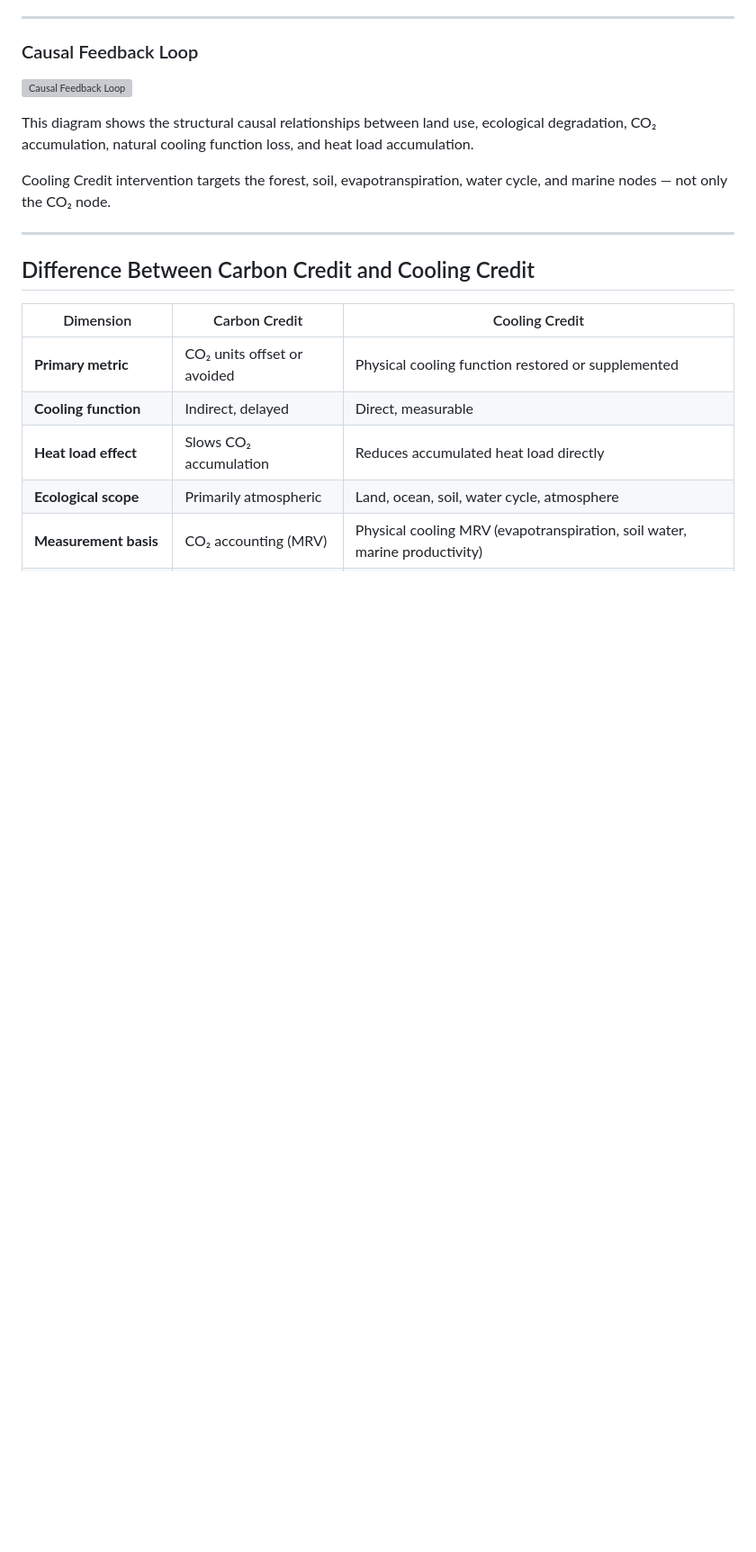
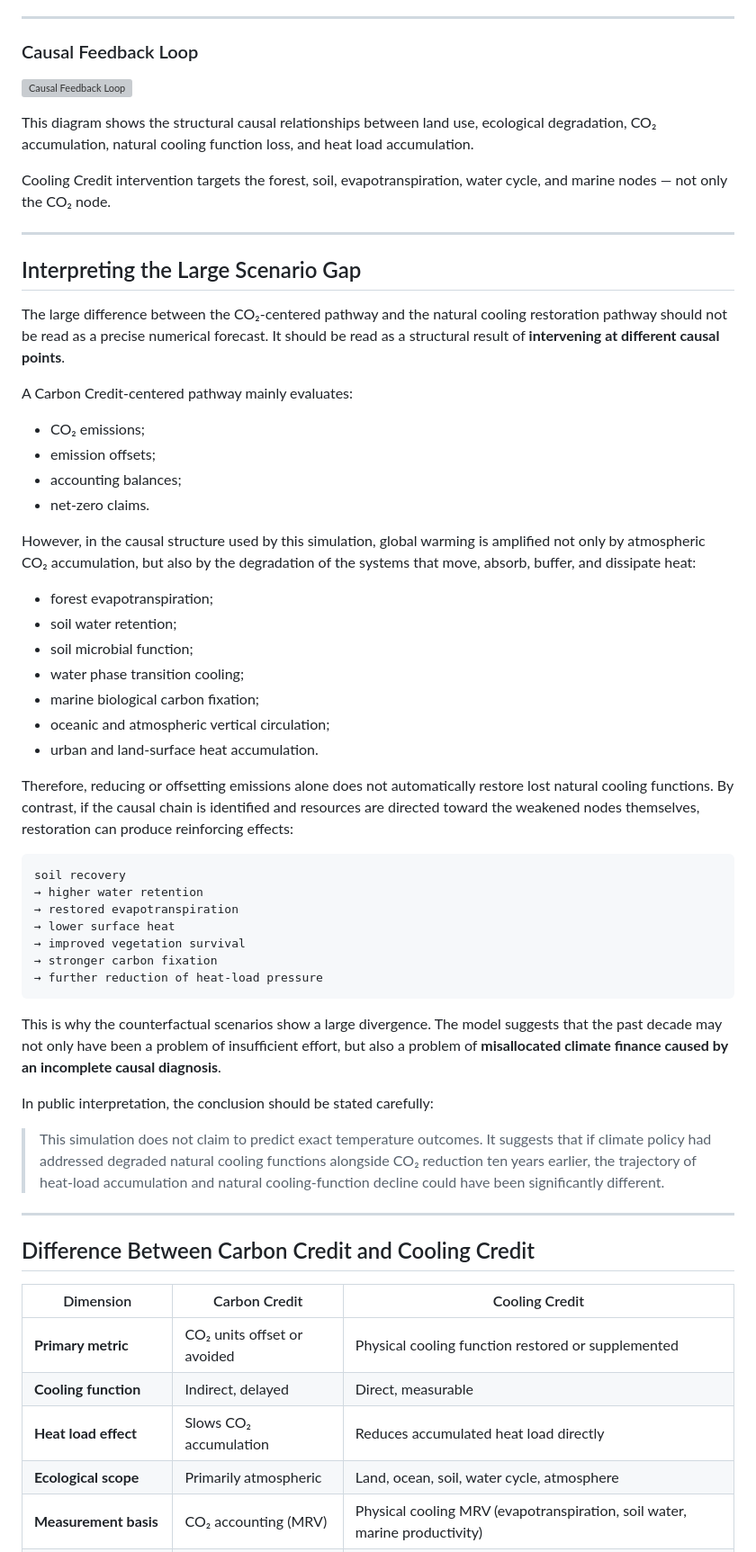
Before and after one commit to InchaComisho/Global-Warming-Causal-Structure, a Markdown page: simulations/lost_decade_natural_cooling_simulation/README.md, the part around the change. Shown at 90% size. GitHub-like rendering; blank space fills up the shorter version; grey boxes are pictures that could not be loaded.

Commit message:
Add interpretation note to lost decade simulation

````diff
--- a/simulations/lost_decade_natural_cooling_simulation/README.md
+++ b/simulations/lost_decade_natural_cooling_simulation/README.md
@@ -152,6 +152,47 @@ Cooling Credit intervention targets the forest, soil, evapotranspiration, water
 
 ---
 
+## Interpreting the Large Scenario Gap
+
+The large difference between the CO₂-centered pathway and the natural cooling restoration pathway should not be read as a precise numerical forecast. It should be read as a structural result of **intervening at different causal points**.
+
+A Carbon Credit-centered pathway mainly evaluates:
+
+- CO₂ emissions;
+- emission offsets;
+- accounting balances;
+- net-zero claims.
+
+However, in the causal structure used by this simulation, global warming is amplified not only by atmospheric CO₂ accumulation, but also by the degradation of the systems that move, absorb, buffer, and dissipate heat:
+
+- forest evapotranspiration;
+- soil water retention;
+- soil microbial function;
+- water phase transition cooling;
+- marine biological carbon fixation;
+- oceanic and atmospheric vertical circulation;
+- urban and land-surface heat accumulation.
+
+Therefore, reducing or offsetting emissions alone does not automatically restore lost natural cooling functions. By contrast, if the causal chain is identified and resources are directed toward the weakened nodes themselves, restoration can produce reinforcing effects:
+
+```text
+soil recovery
+→ higher water retention
+→ restored evapotranspiration
+→ lower surface heat
+→ improved vegetation survival
+→ stronger carbon fixation
+→ further reduction of heat-load pressure
+```
+
+This is why the counterfactual scenarios show a large divergence. The model suggests that the past decade may not only have been a problem of insufficient effort, but also a problem of **misallocated climate finance caused by an incomplete causal diagnosis**.
+
+In public interpretation, the conclusion should be stated carefully:
+
+> This simulation does not claim to predict exact temperature outcomes. It suggests that if climate policy had addressed degraded natural cooling functions alongside CO₂ reduction ten years earlier, the trajectory of heat-load accumulation and natural cooling-function decline could have been significantly different.
+
+---
+
 ## Difference Between Carbon Credit and Cooling Credit
 
 | Dimension | Carbon Credit | Cooling Credit |
````
